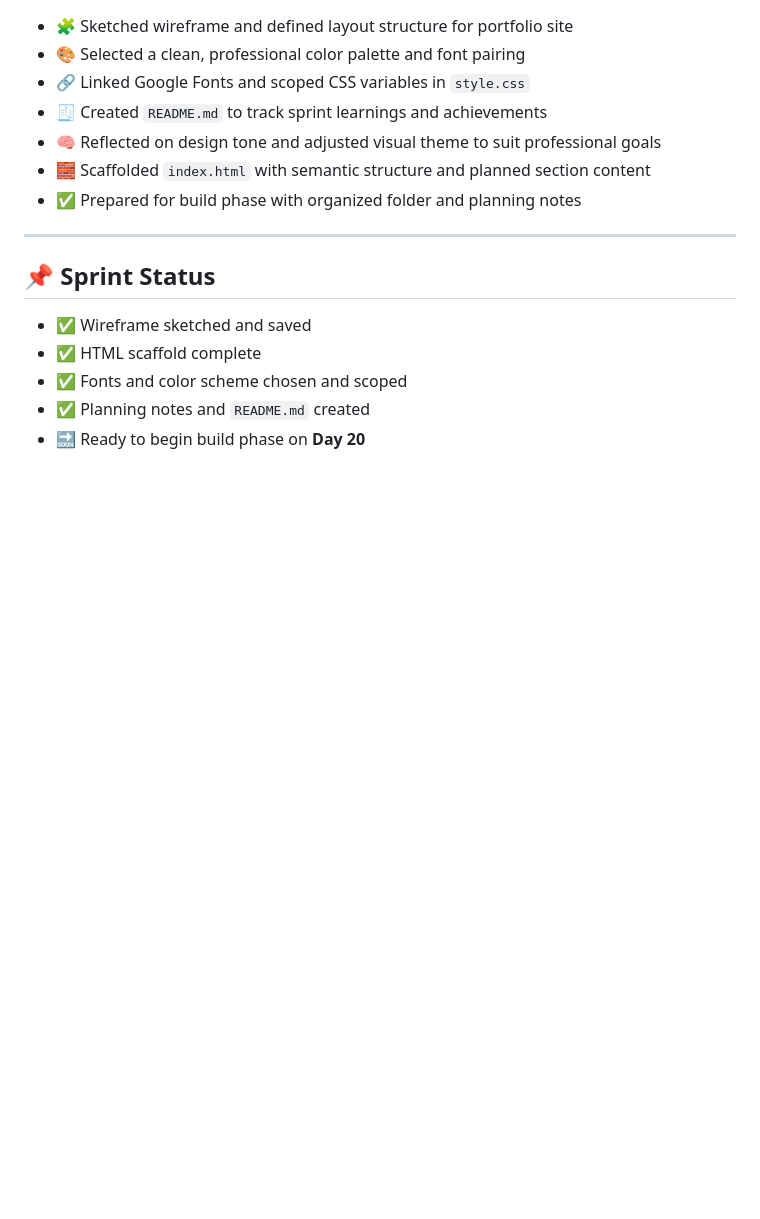
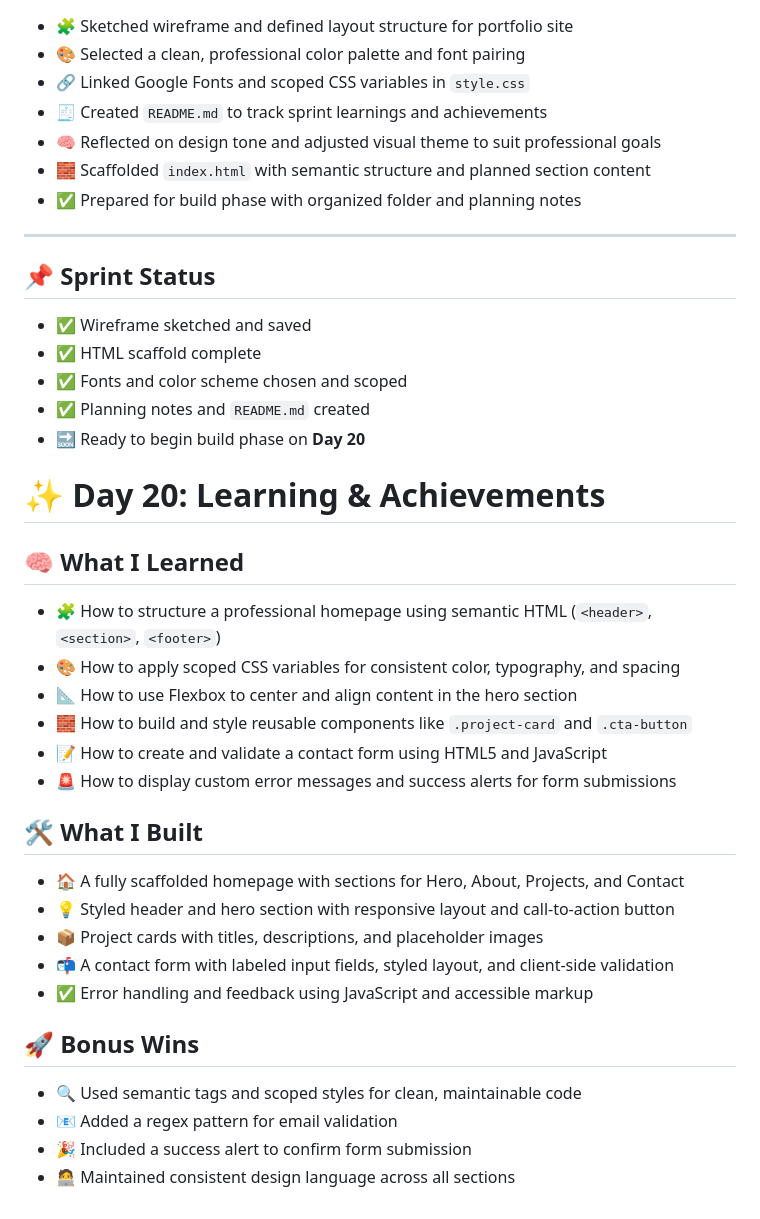
Before and after one commit to mikaelgartner/30-day-sprint, a Markdown page: README.md, the part around the change. Rendered like a GitHub page; blank space fills up the shorter version.

```diff
--- a/README.md
+++ b/README.md
@@ -553,3 +553,27 @@ Ready to refactor glow colors and build a scalable theme system using custom pro
 - ✅ Fonts and color scheme chosen and scoped
 - ✅ Planning notes and `README.md` created
 - 🔜 Ready to begin build phase on **Day 20**
+
+
+# ✨ Day 20: Learning & Achievements
+
+## 🧠 What I Learned
+- 🧩 How to structure a professional homepage using semantic HTML (`<header>`, `<section>`, `<footer>`)
+- 🎨 How to apply scoped CSS variables for consistent color, typography, and spacing
+- 📐 How to use Flexbox to center and align content in the hero section
+- 🧱 How to build and style reusable components like `.project-card` and `.cta-button`
+- 📝 How to create and validate a contact form using HTML5 and JavaScript
+- 🚨 How to display custom error messages and success alerts for form submissions
+
+## 🛠️ What I Built
+- 🏠 A fully scaffolded homepage with sections for Hero, About, Projects, and Contact
+- 💡 Styled header and hero section with responsive layout and call-to-action button
+- 📦 Project cards with titles, descriptions, and placeholder images
+- 📬 A contact form with labeled input fields, styled layout, and client-side validation
+- ✅ Error handling and feedback using JavaScript and accessible markup
+
+## 🚀 Bonus Wins
+- 🔍 Used semantic tags and scoped styles for clean, maintainable code
+- 📧 Added a regex pattern for email validation
+- 🎉 Included a success alert to confirm form submission
+- 🧑‍💻 Maintained consistent design language across all sections
```
